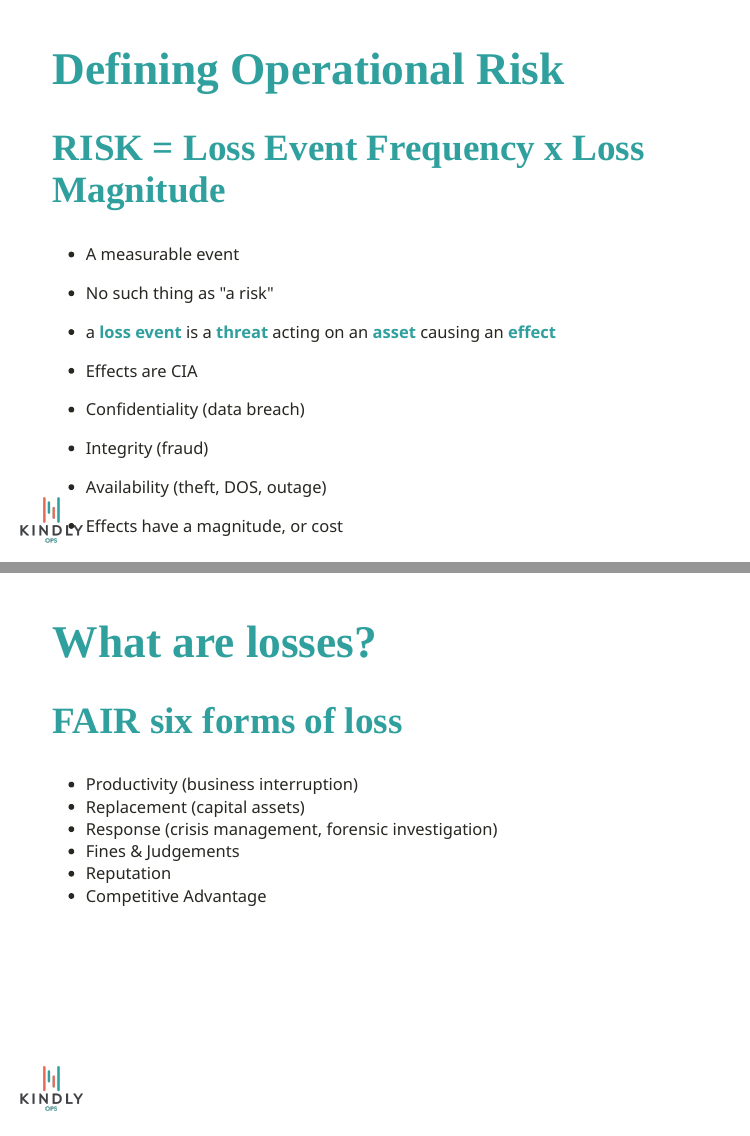
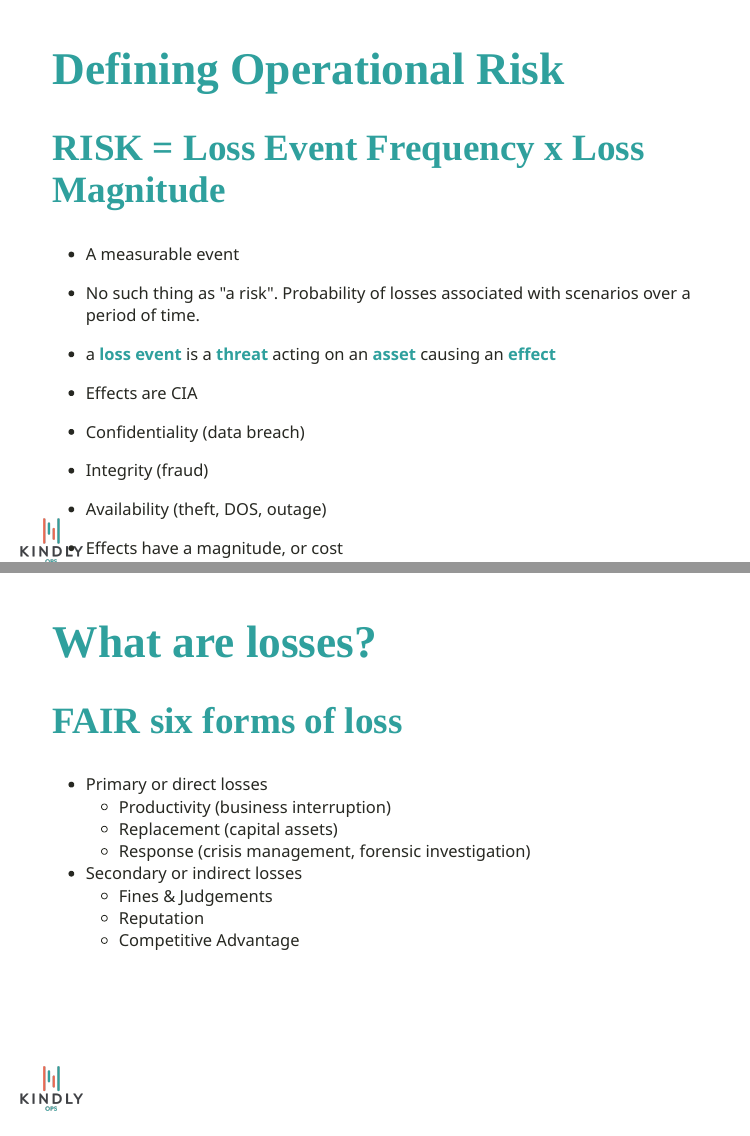
Before and after one commit to kindlyops/talks, an R Markdown document (whatisgrc/presentation.Rmd): pages 3 and 4 of 18, joined at a grey line. The pictures show the slides in the output file whatisgrc/presentation.html that the author committed with the source; the slides are laid out offline by our stand-in for remark.js, each with all of its steps uncovered, in fonts that may differ from those the slides ask for, and without slide numbers, shadows or browser add-ons.

Commit message:
some cleanups
Signed-off-by: Elliot Murphy <statik@users.noreply.github.com>

```diff
--- a/whatisgrc/presentation.Rmd
+++ b/whatisgrc/presentation.Rmd
@@ -84,7 +84,7 @@ RED/YELLOW/GREEN arbitrary rankings are not sufficient
 
 - A measurable event
 
-- No such thing as "a risk"
+- No such thing as "a risk". Probability of losses associated with scenarios over a period of time.
 
 - a **loss event** is a **threat**  acting on an **asset** causing an **effect**
 
@@ -118,12 +118,14 @@ What is NOT risk?
 
 ## FAIR six forms of loss
 
-* Productivity (business interruption)
-* Replacement (capital assets)
-* Response (crisis management, forensic investigation)
-* Fines & Judgements
-* Reputation
-* Competitive Advantage
+* Primary or direct losses
+  * Productivity (business interruption)
+  * Replacement (capital assets)
+  * Response (crisis management, forensic investigation)
+* Secondary or indirect losses
+  * Fines & Judgements
+  * Reputation
+  * Competitive Advantage
 
 ???
 
```
Also changed, not shown: whatisgrc/presentation.html, whatisgrc/presentation.Rmd (4 more changed lines).
